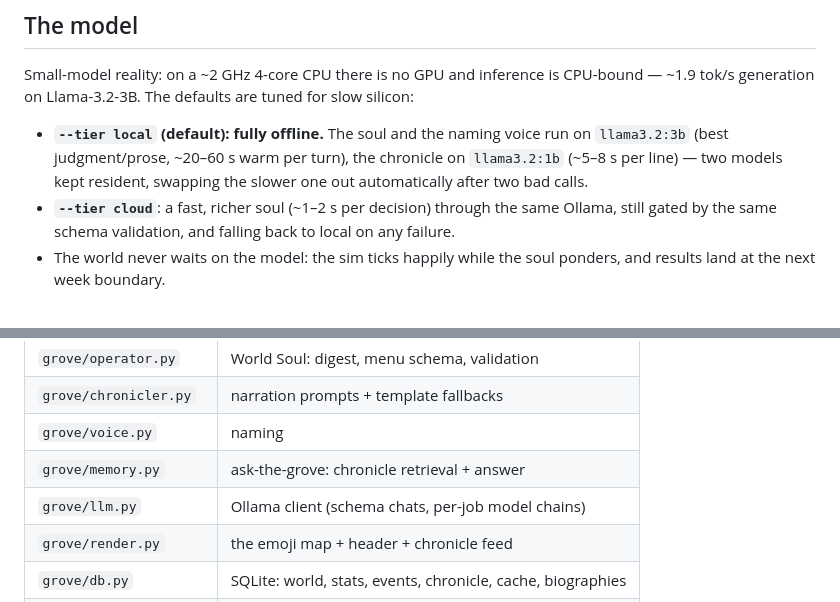
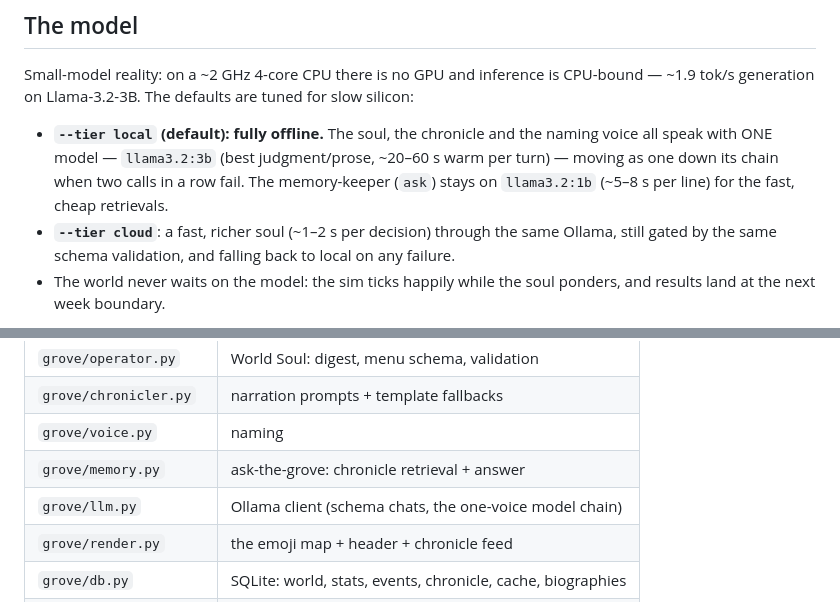
Before and after one commit to yakovkhalinsky/llm-world, a Markdown page: README.md, 2 parts joined by grey strips. Drawn GitHub-style.

Commit message:
The docs tell the truth about the one voice — chron rides the soul's chain, ask keeps its own
Co-Authored-By: Claude Code <noreply@anthropic.com>

```diff
--- a/README.md
+++ b/README.md
@@ -90,11 +90,11 @@ Small-model reality: on a ~2 GHz 4-core CPU there is no GPU and inference
 is CPU-bound — ~1.9 tok/s generation on Llama-3.2-3B. The defaults are
 tuned for slow silicon:
 
-- **`--tier local` (default): fully offline.** The soul and the naming
-  voice run on `llama3.2:3b` (best judgment/prose, ~20–60 s warm per
-  turn), the chronicle on `llama3.2:1b` (~5–8 s per line) — two models
-  kept resident, swapping the slower one out automatically after two bad
-  calls.
+- **`--tier local` (default): fully offline.** The soul, the chronicle
+  and the naming voice all speak with ONE model — `llama3.2:3b` (best
+  judgment/prose, ~20–60 s warm per turn) — moving as one down its chain
+  when two calls in a row fail. The memory-keeper (`ask`) stays on
+  `llama3.2:1b` (~5–8 s per line) for the fast, cheap retrievals.
 - **`--tier cloud`**: a fast, richer soul (~1–2 s per decision) through
   the same Ollama, still gated by the same schema validation, and falling
   back to local on any failure.
@@ -167,7 +167,7 @@ all species must persist).
 | `grove/chronicler.py` | narration prompts + template fallbacks |
 | `grove/voice.py` | naming |
 | `grove/memory.py` | ask-the-grove: chronicle retrieval + answer |
-| `grove/llm.py` | Ollama client (schema chats, per-job model chains) |
+| `grove/llm.py` | Ollama client (schema chats, the one-voice model chain) |
 | `grove/render.py` | the emoji map + header + chronicle feed |
 | `grove/db.py` | SQLite: world, stats, events, chronicle, cache, biographies |
 | `grove/app.py` | shared runner (used by CLI and web) |
```
Also changed, not shown: docs/ARCHITECTURE.md (+6 -5 lines), docs/TUNING.md (+5 -4 lines).
